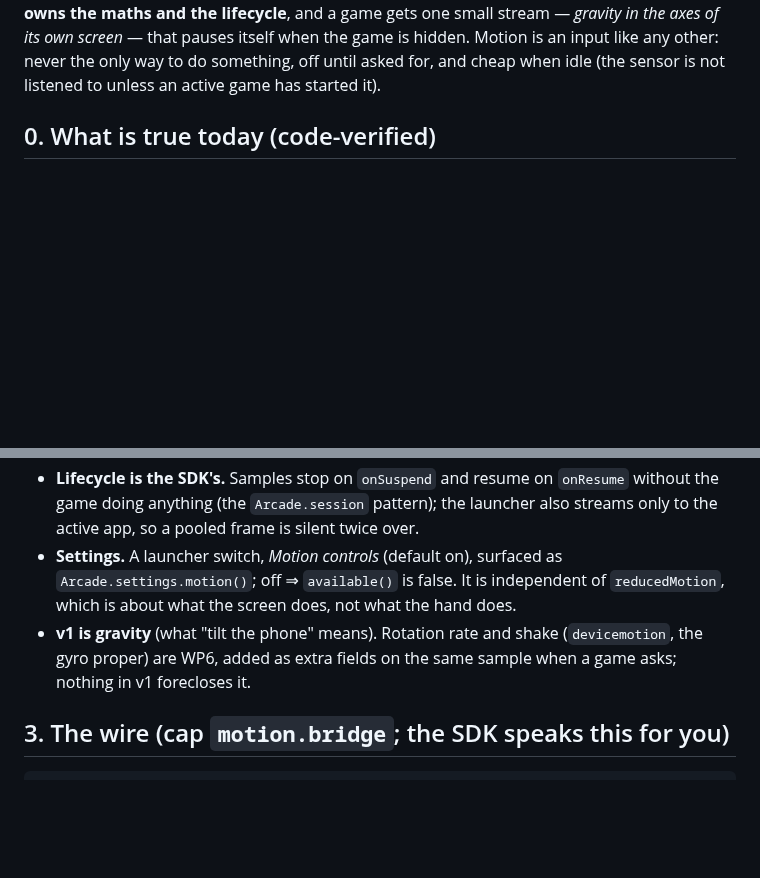
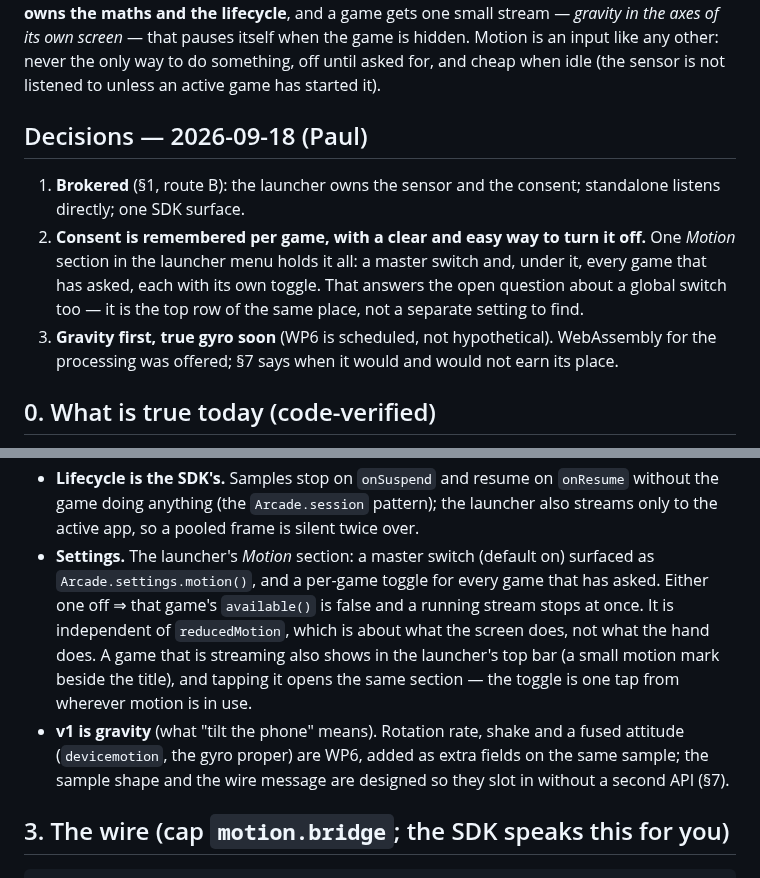
Before and after one commit to paulgibeault/paulgibeault.github.io, a Markdown page: plans/motion-sensing-2026-09.md, 2 parts joined by grey strips. Drawn GitHub-style; blank space fills up the shorter version.

```diff
--- a/plans/motion-sensing-2026-09.md
+++ b/plans/motion-sensing-2026-09.md
@@ -13,6 +13,19 @@ its own screen* — that pauses itself when the game is hidden. Motion is an
 input like any other: never the only way to do something, off until asked
 for, and cheap when idle (the sensor is not listened to unless an active
 game has started it).
+
+## Decisions — 2026-09-18 (Paul)
+
+1. **Brokered** (§1, route B): the launcher owns the sensor and the consent;
+   standalone listens directly; one SDK surface.
+2. **Consent is remembered per game, with a clear and easy way to turn it
+   off.** One *Motion* section in the launcher menu holds it all: a master
+   switch and, under it, every game that has asked, each with its own
+   toggle. That answers the open question about a global switch too — it is
+   the top row of the same place, not a separate setting to find.
+3. **Gravity first, true gyro soon** (WP6 is scheduled, not hypothetical).
+   WebAssembly for the processing was offered; §7 says when it would and
+   would not earn its place.
 
 ## 0. What is true today (code-verified)
 
@@ -88,13 +101,18 @@ Arcade.motion.stop();                                 // and `off()` to unsubscr
   `onResume` without the game doing anything (the `Arcade.session` pattern);
   the launcher also streams only to the active app, so a pooled frame is
   silent twice over.
-- **Settings.** A launcher switch, *Motion controls* (default on), surfaced
-  as `Arcade.settings.motion()`; off ⇒ `available()` is false. It is
-  independent of `reducedMotion`, which is about what the screen does, not
-  what the hand does.
-- **v1 is gravity** (what "tilt the phone" means). Rotation rate and shake
-  (`devicemotion`, the gyro proper) are WP6, added as extra fields on the
-  same sample when a game asks; nothing in v1 forecloses it.
+- **Settings.** The launcher's *Motion* section: a master switch (default
+  on) surfaced as `Arcade.settings.motion()`, and a per-game toggle for
+  every game that has asked. Either one off ⇒ that game's `available()` is
+  false and a running stream stops at once. It is independent of
+  `reducedMotion`, which is about what the screen does, not what the hand
+  does. A game that is streaming also shows in the launcher's top bar (a
+  small motion mark beside the title), and tapping it opens the same
+  section — the toggle is one tap from wherever motion is in use.
+- **v1 is gravity** (what "tilt the phone" means). Rotation rate, shake and
+  a fused attitude (`devicemotion`, the gyro proper) are WP6, added as
+  extra fields on the same sample; the sample shape and the wire message
+  are designed so they slot in without a second API (§7).
 
 ## 3. The wire (cap `motion.bridge`; the SDK speaks this for you)
 
```
Also changed, not shown: other parts of plans/motion-sensing-2026-09.md (+52 -2 lines).
